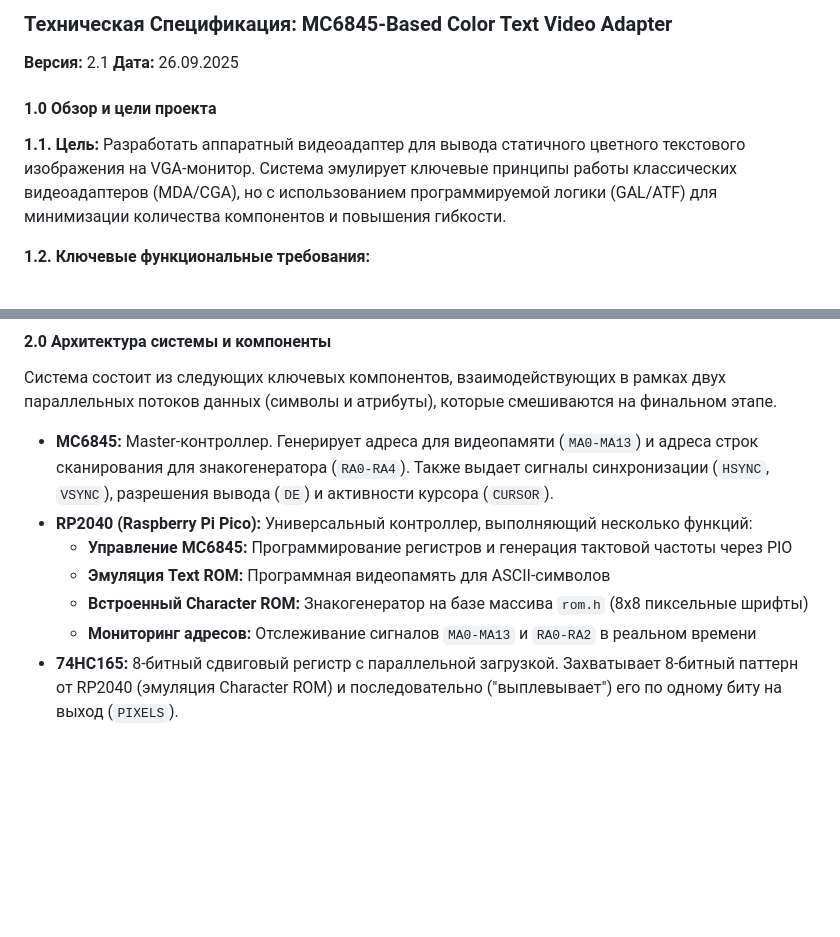
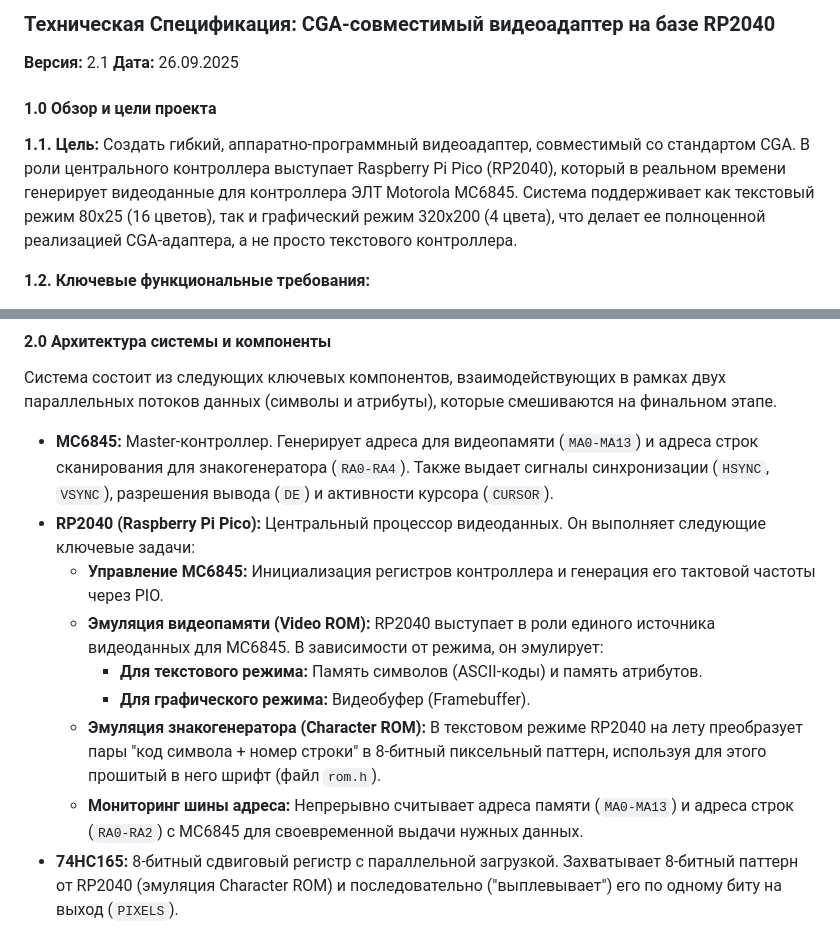
Before and after one commit to xrip/mc6845-cga-rp2040, a Markdown page: README.md, 2 parts joined by grey strips. GitHub-like rendering; blank space fills up the shorter version.

Commit message:
docs: Update README to reflect CGA capabilities
The README.md file has been updated to accurately describe the project as a full CGA-compatible video adapter, not just a text-based one.

Key changes:
- The title is updated to highlight the RP2040 and CGA compatibility.
- The project overview is rewritten to clarify that the adapter supports both text and graphics modes.
- The description of the RP2040's role is expanded to explain that it emulates the Video ROM and Character ROM, serving as the central source for video data.

```diff
--- a/README.md
+++ b/README.md
@@ -1,4 +1,4 @@
-### **Техническая Спецификация: MC6845-Based Color Text Video Adapter**
+### **Техническая Спецификация: CGA-совместимый видеоадаптер на базе RP2040**
 
 **Версия:** 2.1
 **Дата:** 26.09.2025
@@ -6,7 +6,7 @@
 #### **1.0 Обзор и цели проекта**
 
 **1.1. Цель:**
-Разработать аппаратный видеоадаптер для вывода статичного цветного текстового изображения на VGA-монитор. Система эмулирует ключевые принципы работы классических видеоадаптеров (MDA/CGA), но с использованием программируемой логики (GAL/ATF) для минимизации количества компонентов и повышения гибкости.
+Создать гибкий, аппаратно-программный видеоадаптер, совместимый со стандартом CGA. В роли центрального контроллера выступает Raspberry Pi Pico (RP2040), который в реальном времени генерирует видеоданные для контроллера ЭЛТ Motorola MC6845. Система поддерживает как текстовый режим 80x25 (16 цветов), так и графический режим 320x200 (4 цвета), что делает ее полноценной реализацией CGA-адаптера, а не просто текстового контроллера.
 
 **1.2. Ключевые функциональные требования:**
 *   **Контроллер:** Управление таймингами и адресацией осуществляется микросхемой Motorola MC6845 CRTC.
@@ -24,11 +24,13 @@
 Система состоит из следующих ключевых компонентов, взаимодействующих в рамках двух параллельных потоков данных (символы и атрибуты), которые смешиваются на финальном этапе.
 
 *   **MC6845:** Master-контроллер. Генерирует адреса для видеопамяти (`MA0-MA13`) и адреса строк сканирования для знакогенератора (`RA0-RA4`). Также выдает сигналы синхронизации (`HSYNC`, `VSYNC`), разрешения вывода (`DE`) и активности курсора (`CURSOR`).
-*   **RP2040 (Raspberry Pi Pico):** Универсальный контроллер, выполняющий несколько функций:
-    *   **Управление MC6845:** Программирование регистров и генерация тактовой частоты через PIO
-    *   **Эмуляция Text ROM:** Программная видеопамять для ASCII-символов
-    *   **Встроенный Character ROM:** Знакогенератор на базе массива `rom.h` (8x8 пиксельные шрифты)
-    *   **Мониторинг адресов:** Отслеживание сигналов `MA0-MA13` и `RA0-RA2` в реальном времени
+*   **RP2040 (Raspberry Pi Pico):** Центральный процессор видеоданных. Он выполняет следующие ключевые задачи:
+    *   **Управление MC6845:** Инициализация регистров контроллера и генерация его тактовой частоты через PIO.
+    *   **Эмуляция видеопамяти (Video ROM):** RP2040 выступает в роли единого источника видеоданных для MC6845. В зависимости от режима, он эмулирует:
+        *   **Для текстового режима:** Память символов (ASCII-коды) и память атрибутов.
+        *   **Для графического режима:** Видеобуфер (Framebuffer).
+    *   **Эмуляция знакогенератора (Character ROM):** В текстовом режиме RP2040 на лету преобразует пары "код символа + номер строки" в 8-битный пиксельный паттерн, используя для этого прошитый в него шрифт (файл `rom.h`).
+    *   **Мониторинг шины адреса:** Непрерывно считывает адреса памяти (`MA0-MA13`) и адреса строк (`RA0-RA2`) с MC6845 для своевременной выдачи нужных данных.
 *   **74HC165:** 8-битный сдвиговый регистр с параллельной загрузкой. Захватывает 8-битный паттерн от RP2040 (эмуляция Character ROM) и последовательно ("выплевывает") его по одному биту на выход (`PIXELS`).
 
 **Варианты реализации видеопроцессора:**
```
